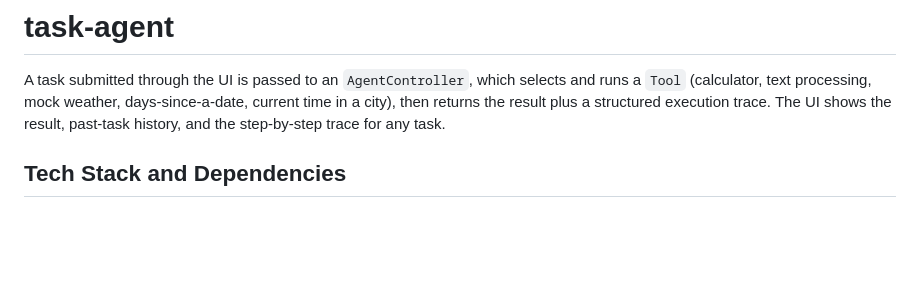
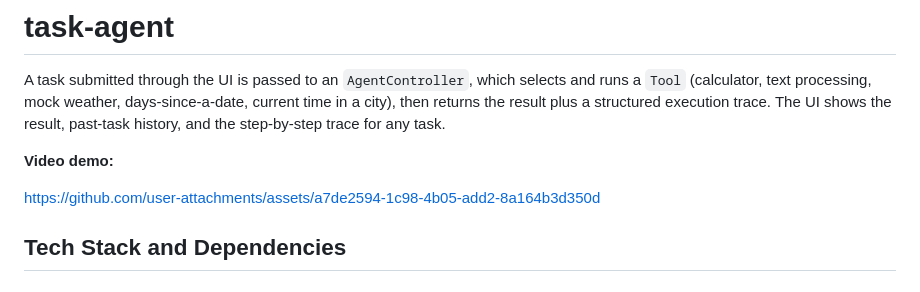
Before and after one commit to aycarl/task-agent, a Markdown page: README.md, the part around the change. Rendered like a GitHub page; blank space fills up the shorter version.

Commit message:
Add video demo link to README
Added a video demo link for task-agent.

```diff
--- a/README.md
+++ b/README.md
@@ -1,6 +1,12 @@
 # task-agent
 
 A task submitted through the UI is passed to an `AgentController`, which selects and runs a `Tool` (calculator, text processing, mock weather, days-since-a-date, current time in a city), then returns the result plus a structured execution trace. The UI shows the result, past-task history, and the step-by-step trace for any task.
+
+**Video demo:**
+
+https://github.com/user-attachments/assets/a7de2594-1c98-4b05-add2-8a164b3d350d
+
+
 
 ## Tech Stack and Dependencies
 
```
